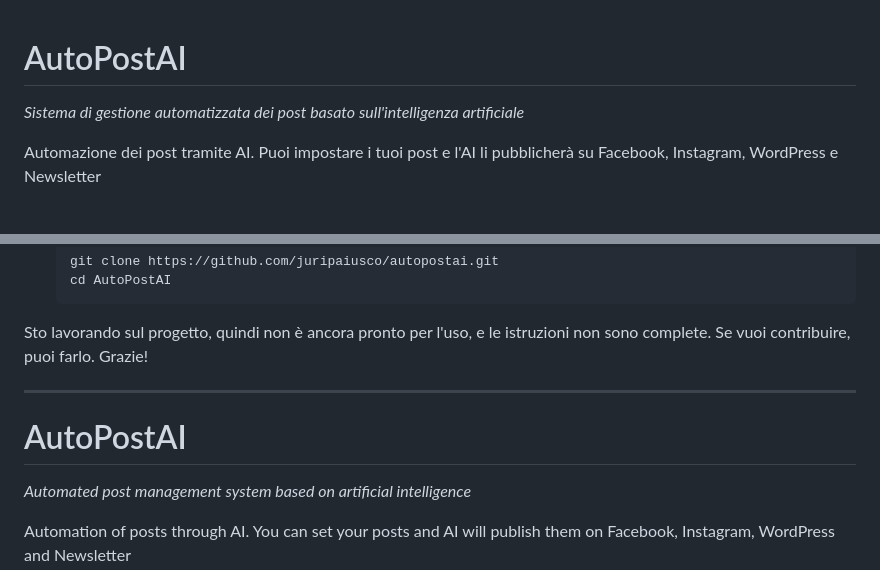
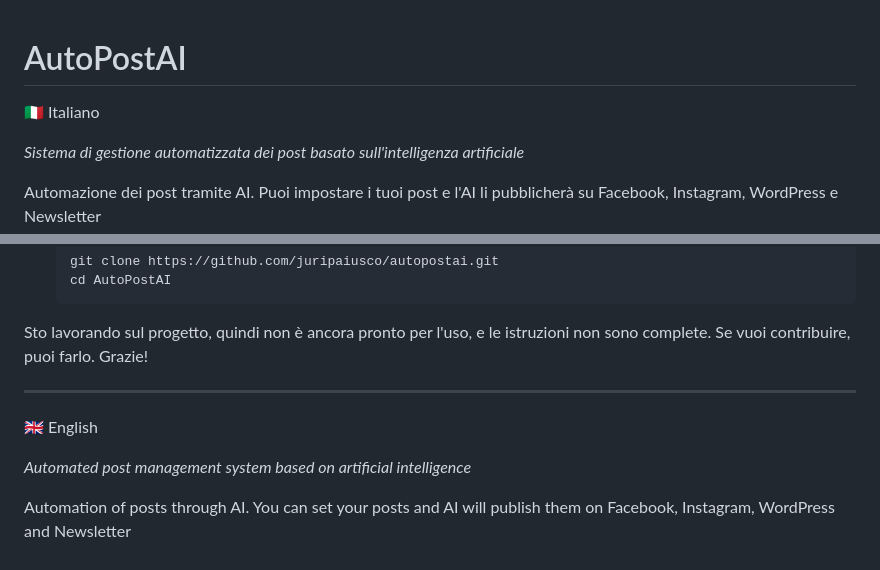
Before and after one commit to juripaiusco/autopostai, a Markdown page: README.md, 2 parts joined by grey strips. Rendered like a GitHub page; blank space fills up the shorter version.

```diff
--- a/README.md
+++ b/README.md
@@ -1,4 +1,6 @@
 # AutoPostAI
+
+🇮🇹 Italiano
 
 *Sistema di gestione automatizzata dei post basato sull'intelligenza artificiale*
 
@@ -46,7 +48,7 @@ Se vuoi contribuire, puoi farlo. Grazie!
 
 - - - - - - -
 
-# AutoPostAI
+🇬🇧 English
 
 *Automated post management system based on artificial intelligence*
 
```
